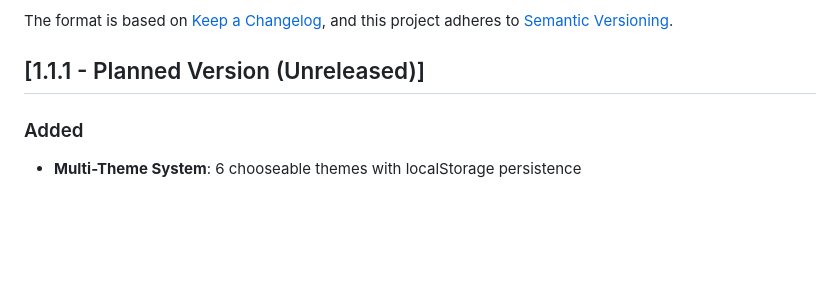
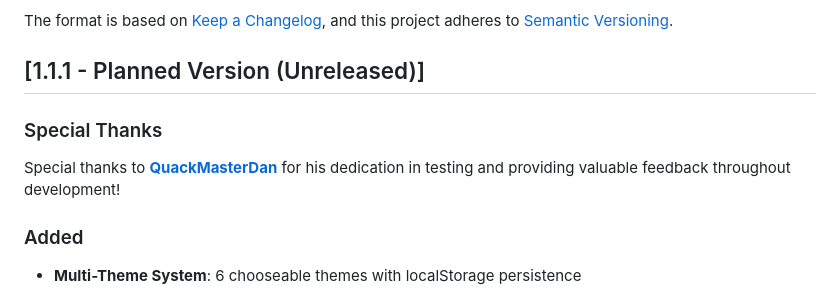
Before and after one commit to Oratorian/emby-watchparty, a Markdown page: CHANGELOG.md, the part around the change. Drawn GitHub-style; blank space fills up the shorter version.

```diff
--- a/CHANGELOG.md
+++ b/CHANGELOG.md
@@ -6,6 +6,9 @@ The format is based on [Keep a Changelog](https://keepachangelog.com/en/1.0.0/),
 and this project adheres to [Semantic Versioning](https://semver.org/spec/v2.0.0.html).
 
 ## [1.1.1 - Planned Version (Unreleased)]
+
+### Special Thanks
+Special thanks to **[QuackMasterDan](https://emby.media/community/index.php?/profile/1658172-quackmasterdan/)** for his dedication in testing and providing valuable feedback throughout development!
 
 ### Added
 - **Multi-Theme System**: 6 chooseable themes with localStorage persistence
```
Also changed, not shown: README.md (+4 -0 lines).
